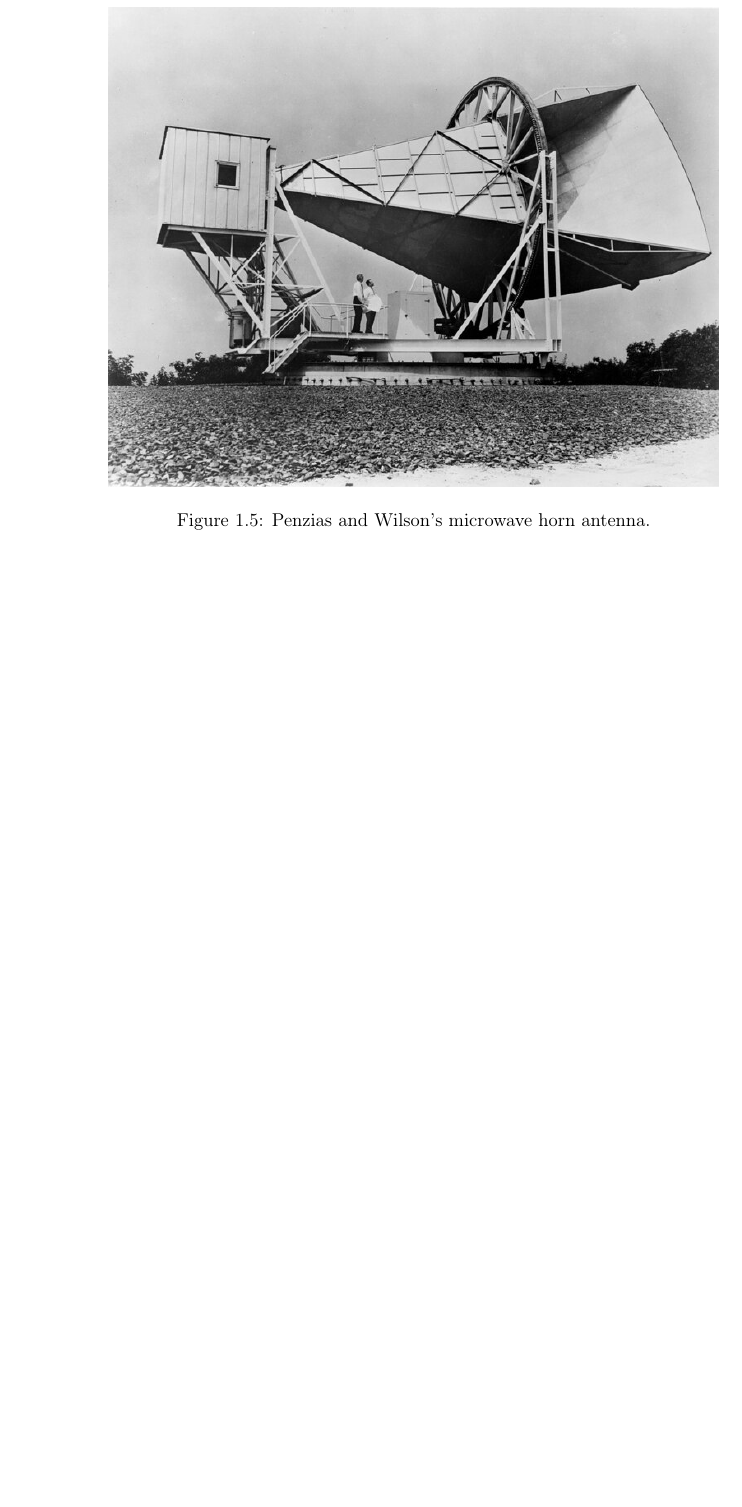
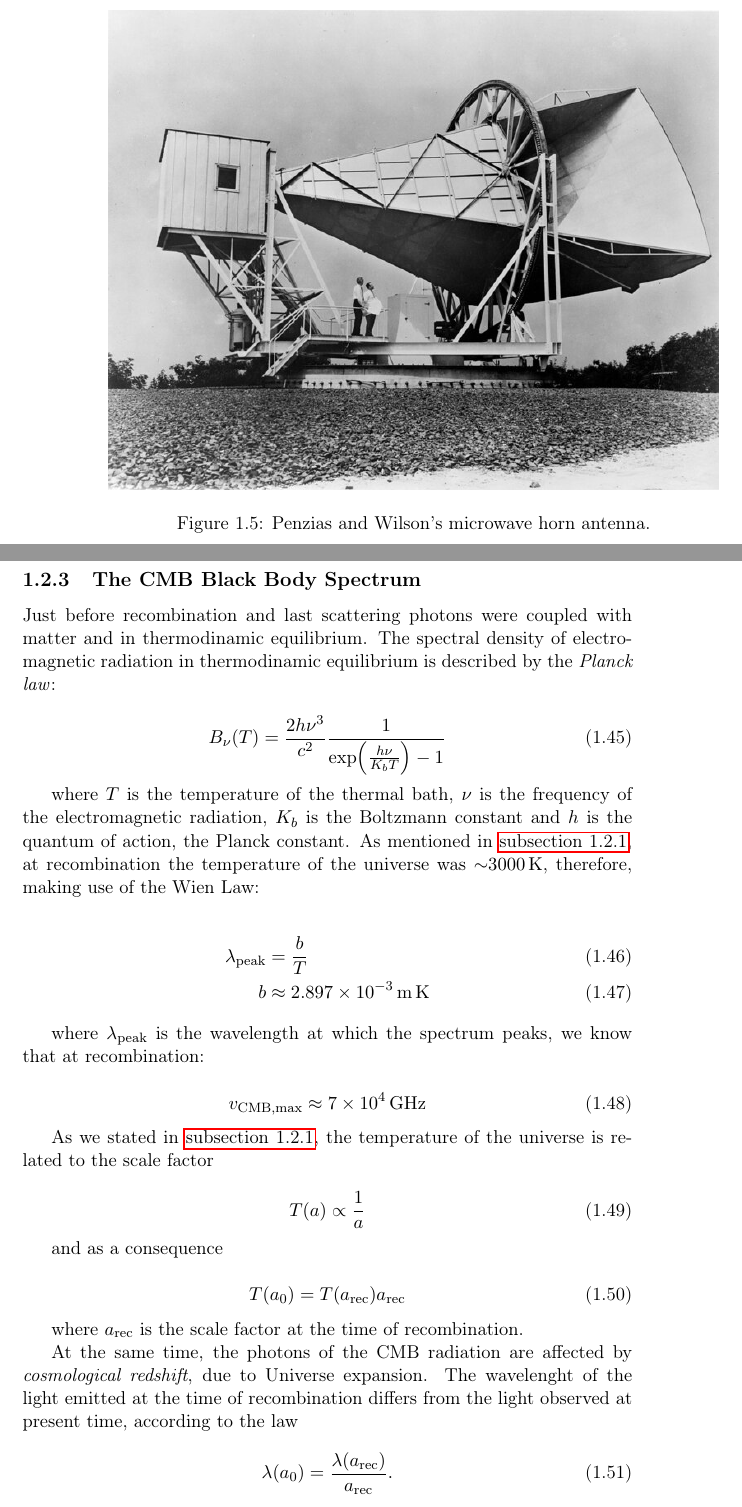
Before and after one commit to savaroskij/Thesis_Paper, a LaTeX thesis (thesis.tex, which reads chapters/ch1/ch1.tex): part of page 26 of 50 before the commit and two parts of pages 26 and 27 of 52 after it, the two joined at a grey line, cut so that both start at the same text, the shorter picture padded with empty space. Compiled offline with pdfLaTeX.

Commit message:
Add CMB Black Body subsection

```diff
--- a/chapters/ch1/ch1.tex
+++ b/chapters/ch1/ch1.tex
@@ -634,3 +634,58 @@ radiation and for this discovery they were awarned the Nobel Prize in 1978.
         \label{fig:horn_antenna_pw}
 \end{figure}
 
+\subsection{The CMB Black Body Spectrum}
+
+Just before recombination and last scattering photons were
+coupled with matter and in thermodinamic equilibrium. The spectral density
+of electromagnetic radiation in thermodinamic equilibrium is described by
+the \emph{Planck law}:
+
+\begin{equation}
+        B_\nu\qty(T) = \frac{2h\nu^3}{c^2}
+        \frac{1}{\exp(\frac{h\nu}{K_b T}) - 1}
+\end{equation}
+
+where $T$ is the temperature of the thermal bath, $\nu$ is the frequency of
+the electromagnetic radiation, $K_b$ is the Boltzmann constant and $h$ is
+the quantum of action, the Planck constant. As mentioned in
+\autoref{ss:brief_thermal_history}, at recombination the temperature of the
+universe was \SI{\sim 3000}{\kelvin}, therefore, making use of the Wien
+Law:
+
+\begin{align}
+        \lambda_{\text{peak}} & = \frac{b}{T} \\
+        b & \approx \SI{2.897e-3}{\meter\kelvin}
+\end{align}
+
+where $\lambda_{\text{peak}}$ is the wavelength at which the spectrum
+peaks, we know that at recombination:
+
+\begin{equation}
+        v_{\text{CMB,max}} \approx \SI{7e4}{\giga\hertz}
+\end{equation}
+
+As we stated in \autoref{ss:brief_thermal_history}, the temperature of the
+universe is related to the scale factor
+
+\begin{equation}
+        T\qty(a) \propto \frac{1}{a}
+\end{equation}
+
+and as a consequence
+
+\begin{equation}
+        T\qty(a_0) = T\qty(a_{\text{rec}}) a_{\text{rec}}
+        \label{eq:t_scale}
+\end{equation}
+
+where $a_{\text{rec}}$ is the scale factor at the time of recombination.
+
+At the same time, the photons of the CMB radiation are affected by \emph{cosmological
+redshift}, due to Universe expansion. The wavelenght of the light emitted
+at the time of recombination differs from the light observed at present
+time, according to the law
+
+\begin{equation}
+        \lambda\qty(a_0) = \frac{\lambda\qty(a_{\text{rec}})}{a_{\text{rec}}}.
+\end{equation}
```
Also changed, not shown: chapters/ch1/ch1.tex (34 more changed lines).
